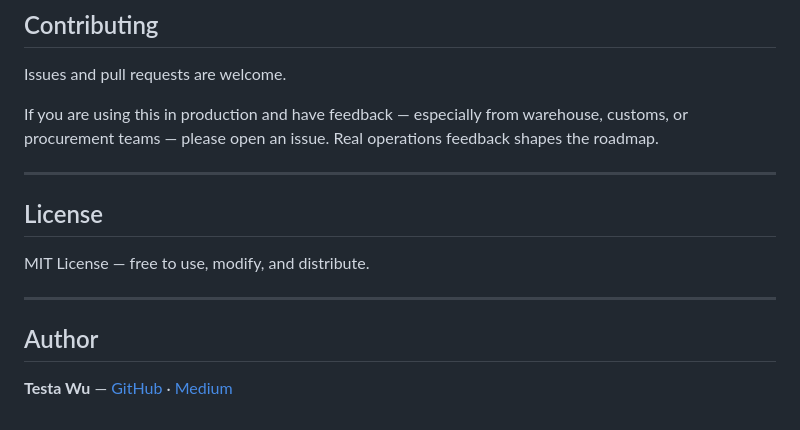
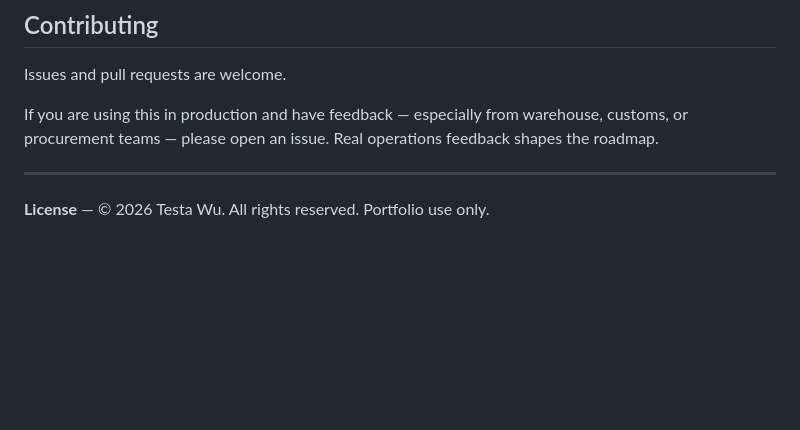
Before and after one commit to wutesta0101-hue/container-arrival-tracker, a Markdown page: README.md, the part around the change. GitHub-like rendering; blank space fills up the shorter version.

```diff
--- a/README.md
+++ b/README.md
@@ -326,12 +326,4 @@ If you are using this in production and have feedback — especially from wareho
 
 ---
 
-## License
-
-MIT License — free to use, modify, and distribute.
-
----
-
-## Author
-
-**Testa Wu** — [GitHub](https://github.com/wutesta0101-hue) · [Medium](https://medium.com/@wutesta0101)
+**License** — © 2026 Testa Wu. All rights reserved. Portfolio use only.
```
